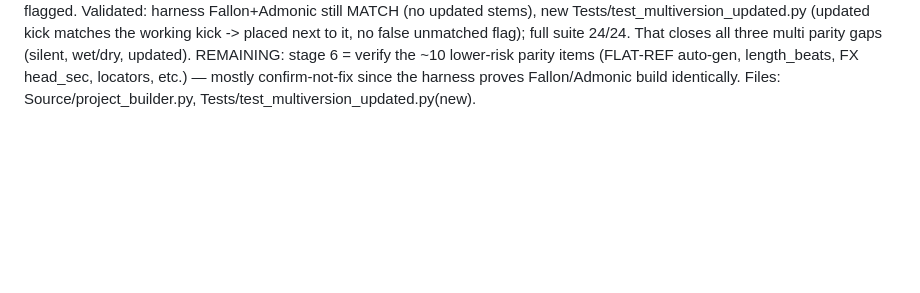
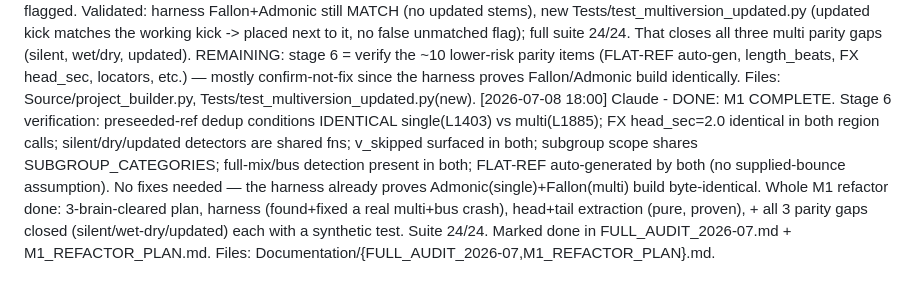
Before and after one commit to Willzy14/Ableton-Project-Setup, a Markdown page: .github/ai-activity-log.md, the part around the change. Drawn GitHub-style; blank space fills up the shorter version.

Commit message:
docs: M1 complete — all stages shipped, parity gaps closed, verified
Co-Authored-By: Claude Opus 4.8 <noreply@anthropic.com>

```diff
--- a/.github/ai-activity-log.md
+++ b/.github/ai-activity-log.md
@@ -125,3 +125,4 @@
 [2026-07-08 16:10] Claude - DONE: M1 stage 3 — per-version silent-stem parking in multi (parity gap closed). _process_version_files now detects silence (find_audio_regions return_peak=True -> "silent" flag per mix stem, same true-peak SILENCE_FLOOR_DB test as single). build_multiversion threads the silent flag onto primary tracks + extra_clips + extra_only tracks, then parks any element silent in EVERY version (all its clips silent) at the very bottom with SILENT_TRACK_COLOR, ungrouped, matching the single path; an element with audio in >=1 version stays a working track (silent versions just contribute no clip). report["silent"] now populated for multi (was []). Also en route: earlier today shipped the flat-ref MAX_PATH fix, fx-fills classification (->fx), and the reversed-word-order pairing fallback (FX_FILLS/FILLS_FX share one track) from Sam's HARTY project. Validated: harness Fallon+Admonic still MATCH (no silent stems -> no change), new Tests/test_multiversion_silent.py (synthetic 2-version pack, dead element parked, audible ones not), fixed test_multiversion_ml_classification mock for return_peak; full suite 22/22. NEXT: stage 4 (dry two-track-per-element), stage 5 (updated-stem keying). Files: Source/project_builder.py, Tests/{test_multiversion_silent.py(new),test_multiversion_ml_classification.py}.
 [2026-07-08 17:20] Claude - DONE: M1 stage 4 — wet/dry dry-park in multi (parity gap closed, the subtle one). find_dry_stems now runs PER VERSION inside _process_version_files (not a global union — a Radio dry never falsely pairs with an Extended wet); the DRY half is pulled OUT of that version's mix (so it's also out of the per-version flat-ref bounce) and returned separately. build_multiversion builds dry-park tracks shared across versions by versions.dry_pair_key (new: strips wet/dry + index/version tokens then SORTS word tokens, so 'Lead_Vox_DRY' pairs across versions but doesn't collide with 'BGV_Vox_DRY' — element_key alone keys every '_DRY' to 'dry'), parked in a muted collapsed grey "Dry" group at the bottom, matching the single path. report["dry_parked"] now populated for multi. Sidestepped MiniMax's two-track-per-element concern: per-version find_dry_stems only flags a DRY when it has a WET sibling in the SAME version, so the mixed v0-wet/v1-dry case simply doesn't park (no silent drop). Validated: harness Fallon+Admonic still MATCH (no wet/dry pairs), new Tests/test_multiversion_wetdry.py (dry parked once, paired across versions, WET stays working, Dry group present), test mock updated for the 5-value return; full suite 23/23. REMAINING: stage 5 (updated-stem keying) + stage 6 (verify-parity items). Files: Source/{project_builder,versions}.py, Tests/{test_multiversion_wetdry.py(new),test_multiversion_ml_classification.py}.
 [2026-07-08 17:45] Claude - DONE: M1 stage 5 — updated-stem matching in multi (last parity gap closed). Multi used to dump EVERY updated/revised stem as a generic muted "music" track at the bottom AND flag them all as "no matching original". Now it replicates the single path: build a _match_key index over the working tracks, match each updated stem to the original it replaces, inherit its category + group/sub-group, insert it right next to the original (muted, UPDATED_TRACK_COLOR) for A/B; only a genuinely unmatched updated stem is appended + flagged. Validated: harness Fallon+Admonic still MATCH (no updated stems), new Tests/test_multiversion_updated.py (updated kick matches the working kick -> placed next to it, no false unmatched flag); full suite 24/24. That closes all three multi parity gaps (silent, wet/dry, updated). REMAINING: stage 6 = verify the ~10 lower-risk parity items (FLAT-REF auto-gen, length_beats, FX head_sec, locators, etc.) — mostly confirm-not-fix since the harness proves Fallon/Admonic build identically. Files: Source/project_builder.py, Tests/test_multiversion_updated.py(new).
+[2026-07-08 18:00] Claude - DONE: M1 COMPLETE. Stage 6 verification: preseeded-ref dedup conditions IDENTICAL single(L1403) vs multi(L1885); FX head_sec=2.0 identical in both region calls; silent/dry/updated detectors are shared fns; v_skipped surfaced in both; subgroup scope shares SUBGROUP_CATEGORIES; full-mix/bus detection present in both; FLAT-REF auto-generated by both (no supplied-bounce assumption). No fixes needed — the harness already proves Admonic(single)+Fallon(multi) build byte-identical. Whole M1 refactor done: 3-brain-cleared plan, harness (found+fixed a real multi+bus crash), head+tail extraction (pure, proven), + all 3 parity gaps closed (silent/wet-dry/updated) each with a synthetic test. Suite 24/24. Marked done in FULL_AUDIT_2026-07.md + M1_REFACTOR_PLAN.md. Files: Documentation/{FULL_AUDIT_2026-07,M1_REFACTOR_PLAN}.md.
```
Also changed, not shown: Documentation/FULL_AUDIT_2026-07.md (+1 -1 lines), Documentation/M1_REFACTOR_PLAN.md (+10 -0 lines).
